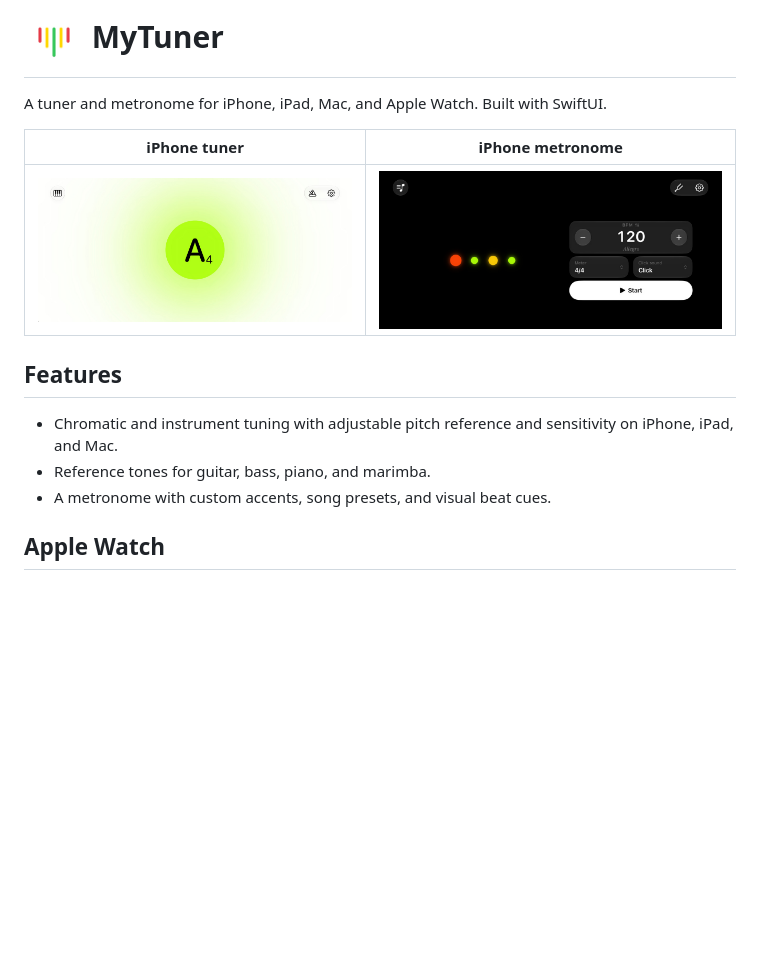
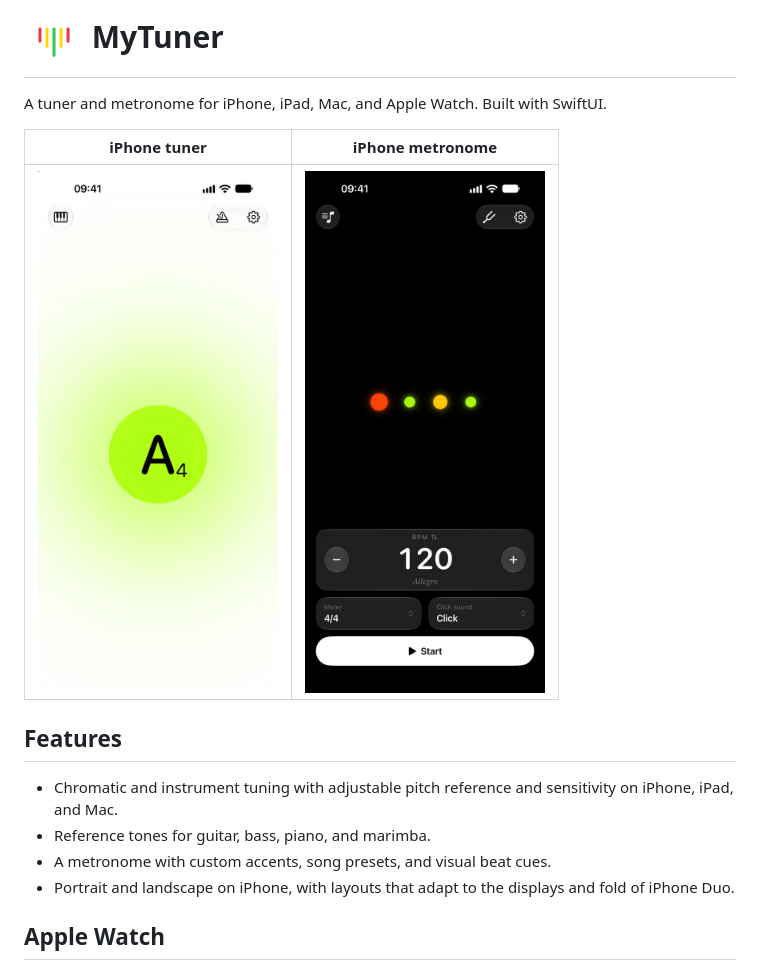
Before and after one commit to wxmvv/MyTuner, a Markdown page: README.md, the part around the change. Drawn GitHub-style; pictures changed too: Screenshots/iphone-metronome.jpg, Screenshots/iphone-tuner.jpg; blank space fills up the shorter version.

Commit message:
feat(ios): 支持 iPhone 竖屏与 Duo 折叠布局

```diff
--- a/README.md
+++ b/README.md
@@ -4,13 +4,14 @@ A tuner and metronome for iPhone, iPad, Mac, and Apple Watch. Built with SwiftUI
 
 | iPhone tuner | iPhone metronome |
 | --- | --- |
-| ![MyTuner chromatic tuner on iPhone in light mode](Screenshots/iphone-tuner.jpg) | ![MyTuner metronome on iPhone in dark mode](Screenshots/iphone-metronome.jpg) |
+| <img src="Screenshots/iphone-tuner.jpg" alt="iPhone chromatic tuner in portrait, light mode" width="240" /> | <img src="Screenshots/iphone-metronome.jpg" alt="iPhone metronome in portrait, dark mode" width="240" /> |
 
 ## Features
 
 - Chromatic and instrument tuning with adjustable pitch reference and sensitivity on iPhone, iPad, and Mac.
 - Reference tones for guitar, bass, piano, and marimba.
 - A metronome with custom accents, song presets, and visual beat cues.
+- Portrait and landscape on iPhone, with layouts that adapt to the displays and fold of iPhone Duo.
 
 ## Apple Watch
 
```
Also changed, not shown: 6 other files.
